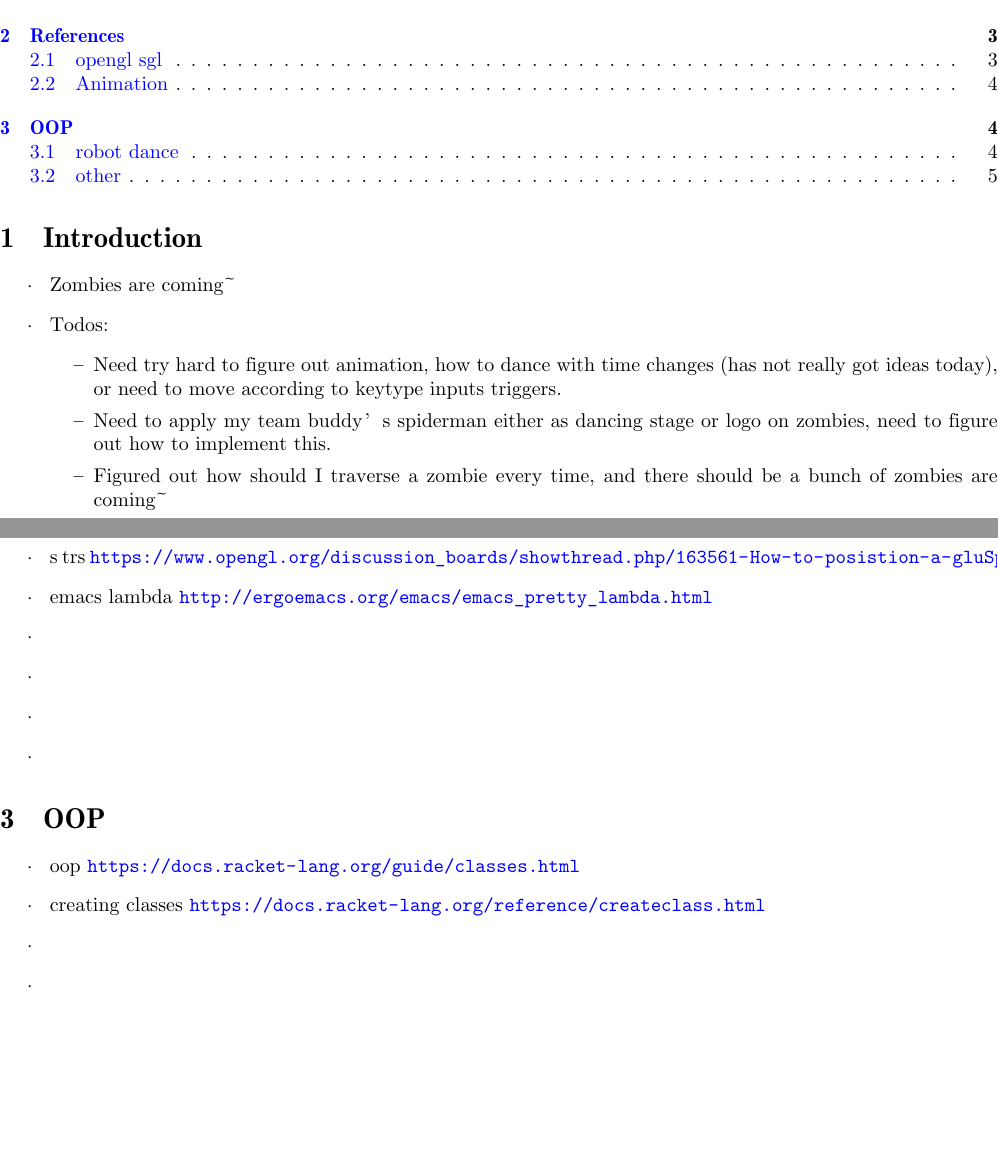
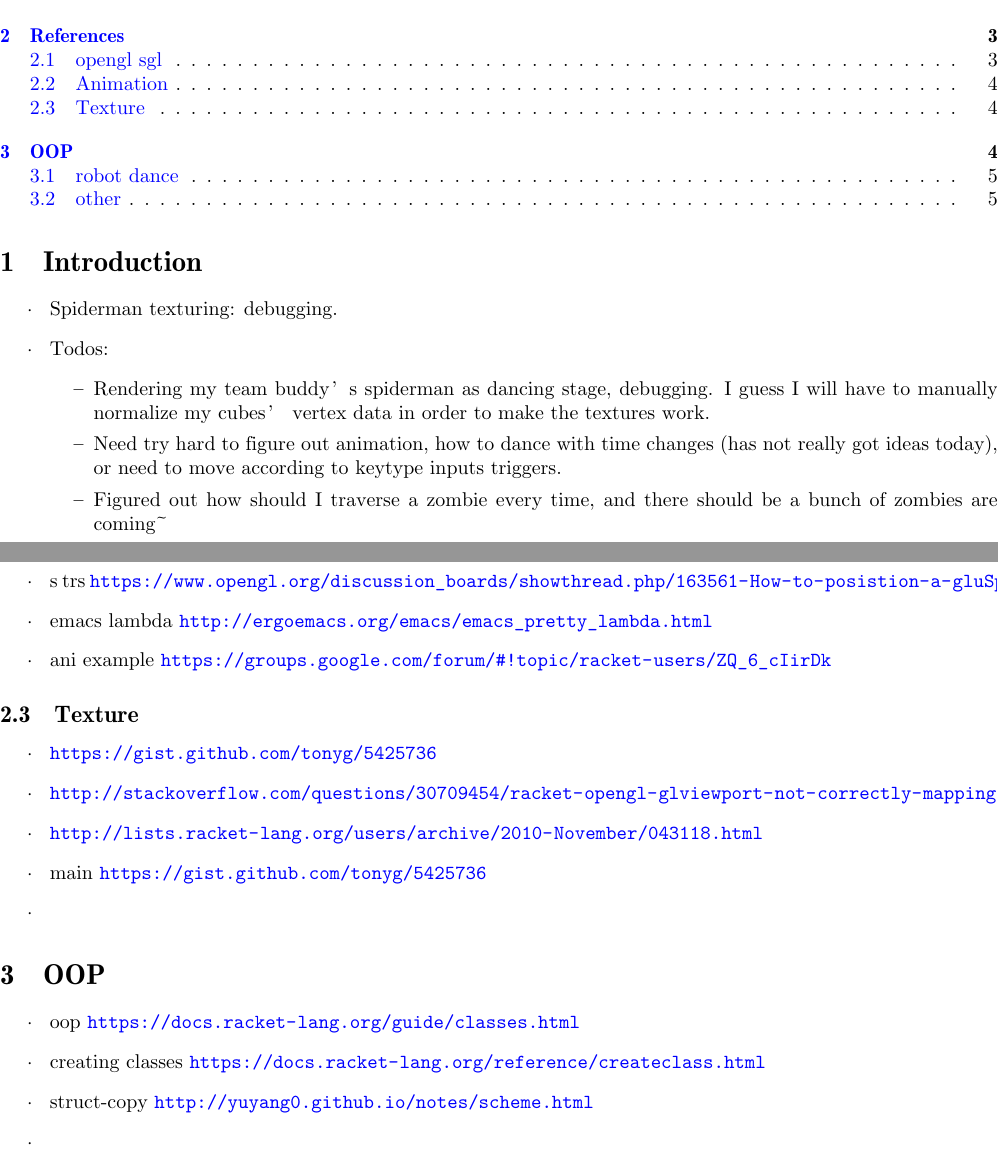
Before and after one commit to deepwaterooo/Programming-Language-Theory, a LaTeX document (readme.tex): two parts of pages 1 and 4 of 5, joined at a grey line, cut so that both start at the same text, the shorter picture padded with empty space. Compiled offline with XeLaTeX; a missing font is replaced by an installed copy or a similar font.

Commit message:
textures: debugging

```diff
--- a/readme.tex
+++ b/readme.tex
@@ -38,11 +38,11 @@
 \section{Introduction}
 \label{sec-1}
 \begin{itemize}
-\item Zombies are coming\textasciitilde{}
+\item Spiderman texturing: debugging.
 \item Todos:
 \begin{itemize}
+\item Rendering my team buddy's spiderman as dancing stage, debugging. I guess I will have to manually normalize my cubes' vertex data in order to make the textures work.
 \item Need try hard to figure out animation, how to dance with time changes (has not really got ideas today), or need to move according to keytype inputs triggers.
-\item Need to apply my team buddy's spiderman either as dancing stage or logo on zombies, need to figure out how to implement this.
 \item Figured out how should I traverse a zombie every time, and there should be a bunch of zombies are coming\textasciitilde{}
 \item Sub obj\% for cubes, and spheres if I need and want to implement any sphere for head, or eyes.
 \end{itemize}
@@ -91,9 +91,15 @@
 \item sphere \url{https://www.opengl.org/discussion_boards/showthread.php/137753-Texture-map-on-a-gluSphere}
 \item s trs \url{https://www.opengl.org/discussion_boards/showthread.php/163561-How-to-posistion-a-gluSphere}
 \item emacs lambda \url{http://ergoemacs.org/emacs/emacs_pretty_lambda.html}
-\item
-\item
-\item
+\item ani example \url{https://groups.google.com/forum/#!topic/racket-users/ZQ_6_cIirDk}
+\end{itemize}
+\subsection{Texture}
+\label{sec-2-3}
+\begin{itemize}
+\item \url{https://gist.github.com/tonyg/5425736}
+\item \url{http://stackoverflow.com/questions/30709454/racket-opengl-glviewport-not-correctly-mapping-normal-coordinates-to-window-coo}
+\item \url{http://lists.racket-lang.org/users/archive/2010-November/043118.html}
+\item main \url{https://gist.github.com/tonyg/5425736}
 \item
 \end{itemize}
 
@@ -102,7 +108,7 @@
 \begin{itemize}
 \item oop \url{https://docs.racket-lang.org/guide/classes.html}
 \item creating classes \url{https://docs.racket-lang.org/reference/createclass.html}
-\item
+\item struct-copy \url{http://yuyang0.github.io/notes/scheme.html}
 \item
 \end{itemize}
 
```
Also changed, not shown: readme.pdf, readme.tex (7 more changed lines), 2 other files.
